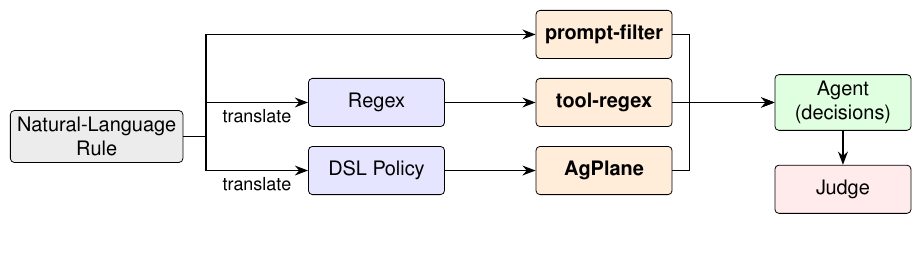
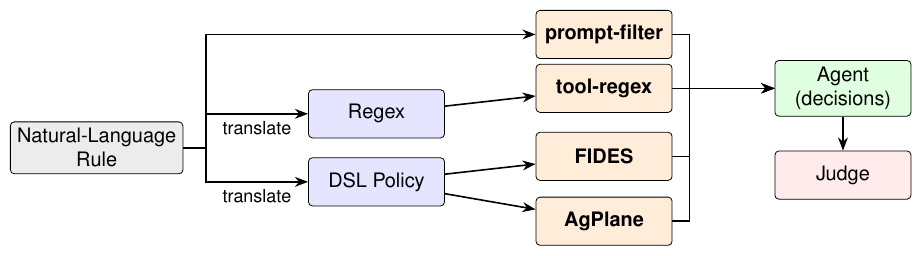
Before and after one commit to yunwei37/actplane-atc, a LaTeX figure (figures/rq1-pipeline.tex): the whole page. Compiled offline with pdfLaTeX.

Commit message:
Update figures and refine language in evaluation section for clarity

```diff
--- a/figures/rq1-pipeline.tex
+++ b/figures/rq1-pipeline.tex
@@ -21,9 +21,10 @@
 \node[box, fill=blue!10, right=2.2cm of nl, yshift=-0.6cm] (dsl) {DSL Policy};
 
 % Enforcement (right column) — system names as labels
-\node[box, fill=orange!15, right=1.6cm of regex, yshift=1.2cm, font=\normalsize\bfseries] (e1) {prompt-filter};
-\node[box, fill=orange!15, right=1.6cm of regex, font=\normalsize\bfseries] (e2) {tool-regex};
-\node[box, fill=orange!15, right=1.6cm of dsl, font=\normalsize\bfseries] (e3) {\sys{}};
+\node[box, fill=orange!15, right=1.6cm of regex, yshift=1.4cm, font=\normalsize\bfseries] (e1) {prompt-filter};
+\node[box, fill=orange!15, right=1.6cm of regex, yshift=0.45cm, font=\normalsize\bfseries] (e2) {tool-regex};
+\node[box, fill=orange!15, right=1.6cm of dsl, yshift=0.45cm, font=\normalsize\bfseries] (e3) {FIDES};
+\node[box, fill=orange!15, below=0.28cm of e3, font=\normalsize\bfseries] (e4) {\sys{}};
 
 % Agent + Judge
 \node[box, fill=green!12, minimum width=2.4cm, right=1.8cm of e2] (agent) {Agent\\(decisions)};
@@ -39,11 +40,13 @@
 % artifacts → enforcement
 \draw[arr] (regex) -- (e2);
 \draw[arr] (dsl) -- (e3);
+\draw[arr] (dsl) -- (e4);
 
 % enforcement → agent
 \draw[arr] (e1.east) -- ++(0.3,0) |- (agent);
 \draw[arr] (e2.east) -- ++(0.3,0) |- (agent);
 \draw[arr] (e3.east) -- ++(0.3,0) |- (agent);
+\draw[arr] (e4.east) -- ++(0.3,0) |- (agent);
 
 % agent → judge
 \draw[arr] (agent) -- (judge);
```
Also changed, not shown: sections/05-evaluation.tex (+2 -2 lines), figures/rq1_family_breakdown.pdf.
